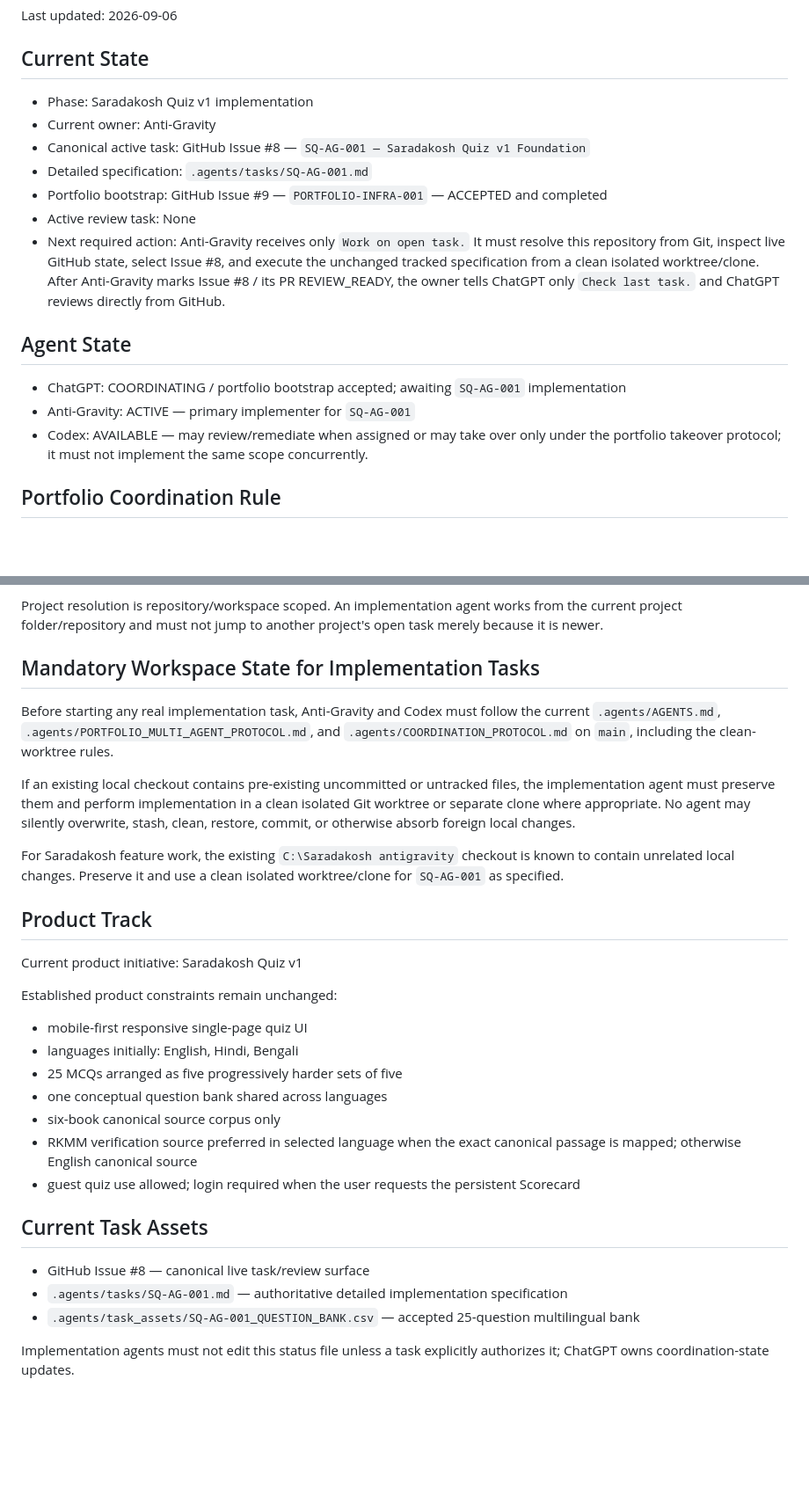
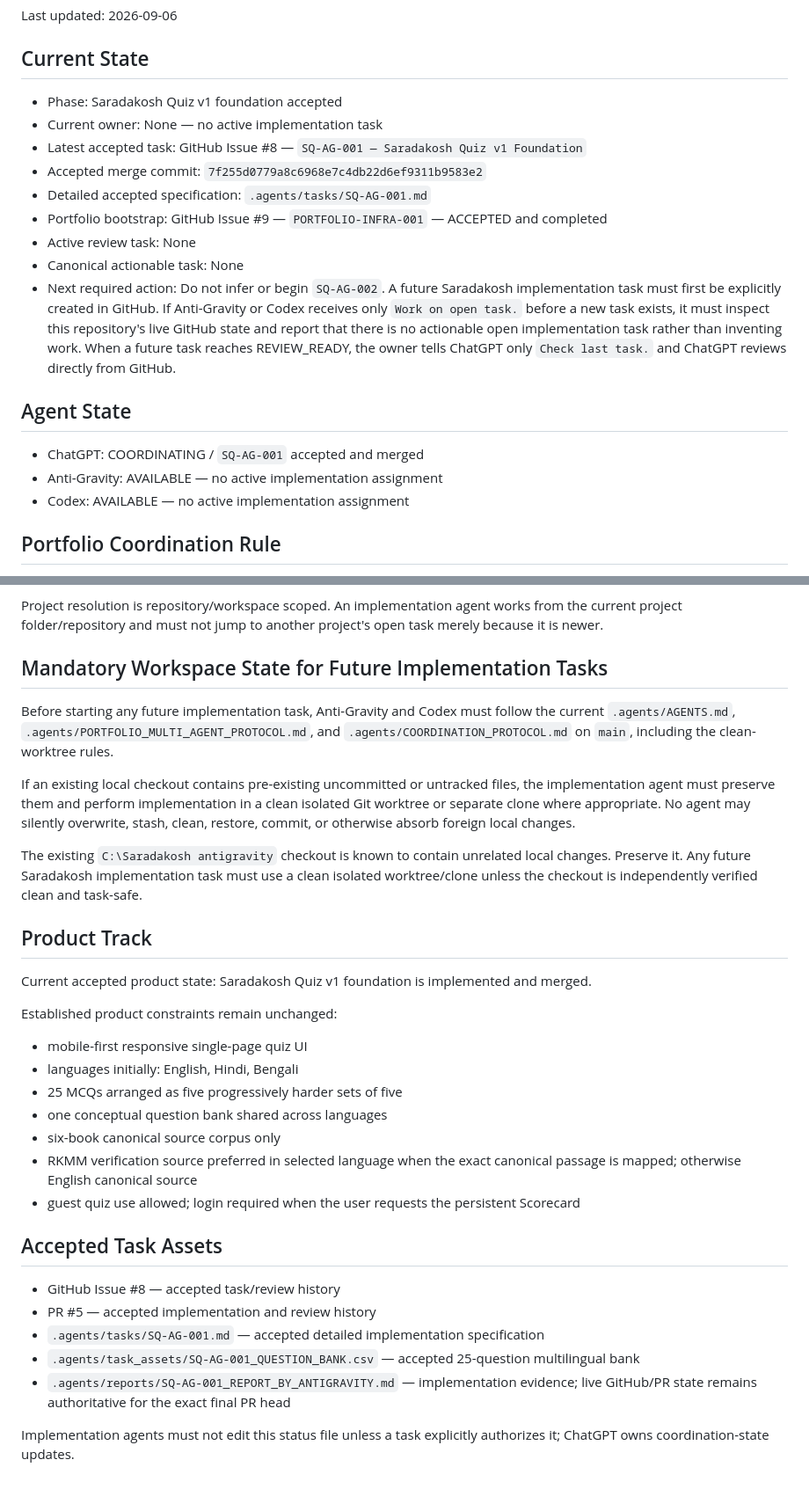
Before and after one commit to krishna101-tech/saradakosh, a Markdown page: .agents/COORDINATION_STATUS.md, 2 parts joined by grey strips. Shown at 88% size. Rendered like a GitHub page; blank space fills up the shorter version.

Commit message:
coordination: accept SQ-AG-001 and clear active task

```diff
--- a/.agents/COORDINATION_STATUS.md
+++ b/.agents/COORDINATION_STATUS.md
@@ -4,19 +4,21 @@ Last updated: 2026-09-06
 
 ## Current State
 
-- Phase: Saradakosh Quiz v1 implementation
-- Current owner: Anti-Gravity
-- Canonical active task: GitHub Issue #8 — `SQ-AG-001 — Saradakosh Quiz v1 Foundation`
-- Detailed specification: `.agents/tasks/SQ-AG-001.md`
+- Phase: Saradakosh Quiz v1 foundation accepted
+- Current owner: None — no active implementation task
+- Latest accepted task: GitHub Issue #8 — `SQ-AG-001 — Saradakosh Quiz v1 Foundation`
+- Accepted merge commit: `7f255d0779a8c6968e7c4db22d6ef9311b9583e2`
+- Detailed accepted specification: `.agents/tasks/SQ-AG-001.md`
 - Portfolio bootstrap: GitHub Issue #9 — `PORTFOLIO-INFRA-001` — ACCEPTED and completed
 - Active review task: None
-- Next required action: Anti-Gravity receives only `Work on open task.` It must resolve this repository from Git, inspect live GitHub state, select Issue #8, and execute the unchanged tracked specification from a clean isolated worktree/clone. After Anti-Gravity marks Issue #8 / its PR REVIEW_READY, the owner tells ChatGPT only `Check last task.` and ChatGPT reviews directly from GitHub.
+- Canonical actionable task: None
+- Next required action: Do not infer or begin `SQ-AG-002`. A future Saradakosh implementation task must first be explicitly created in GitHub. If Anti-Gravity or Codex receives only `Work on open task.` before a new task exists, it must inspect this repository's live GitHub state and report that there is no actionable open implementation task rather than inventing work. When a future task reaches REVIEW_READY, the owner tells ChatGPT only `Check last task.` and ChatGPT reviews directly from GitHub.
 
 ## Agent State
 
-- ChatGPT: COORDINATING / portfolio bootstrap accepted; awaiting `SQ-AG-001` implementation
-- Anti-Gravity: ACTIVE — primary implementer for `SQ-AG-001`
-- Codex: AVAILABLE — may review/remediate when assigned or may take over only under the portfolio takeover protocol; it must not implement the same scope concurrently.
+- ChatGPT: COORDINATING / `SQ-AG-001` accepted and merged
+- Anti-Gravity: AVAILABLE — no active implementation assignment
+- Codex: AVAILABLE — no active implementation assignment
 
 ## Portfolio Coordination Rule
 
@@ -31,17 +33,17 @@ The owner is not responsible for supplying Issue numbers, task IDs, branches, re
 
 Project resolution is repository/workspace scoped. An implementation agent works from the current project folder/repository and must not jump to another project's open task merely because it is newer.
 
-## Mandatory Workspace State for Implementation Tasks
+## Mandatory Workspace State for Future Implementation Tasks
 
-Before starting any real implementation task, Anti-Gravity and Codex must follow the current `.agents/AGENTS.md`, `.agents/PORTFOLIO_MULTI_AGENT_PROTOCOL.md`, and `.agents/COORDINATION_PROTOCOL.md` on `main`, including the clean-worktree rules.
+Before starting any future implementation task, Anti-Gravity and Codex must follow the current `.agents/AGENTS.md`, `.agents/PORTFOLIO_MULTI_AGENT_PROTOCOL.md`, and `.agents/COORDINATION_PROTOCOL.md` on `main`, including the clean-worktree rules.
 
 If an existing local checkout contains pre-existing uncommitted or untracked files, the implementation agent must preserve them and perform implementation in a clean isolated Git worktree or separate clone where appropriate. No agent may silently overwrite, stash, clean, restore, commit, or otherwise absorb foreign local changes.
 
-For Saradakosh feature work, the existing `C:\Saradakosh antigravity` checkout is known to contain unrelated local changes. Preserve it and use a clean isolated worktree/clone for `SQ-AG-001` as specified.
+The existing `C:\Saradakosh antigravity` checkout is known to contain unrelated local changes. Preserve it. Any future Saradakosh implementation task must use a clean isolated worktree/clone unless the checkout is independently verified clean and task-safe.
 
 ## Product Track
 
-Current product initiative: Saradakosh Quiz v1
+Current accepted product state: Saradakosh Quiz v1 foundation is implemented and merged.
 
 Established product constraints remain unchanged:
 - mobile-first responsive single-page quiz UI
@@ -52,10 +54,12 @@ Established product constraints remain unchanged:
 - RKMM verification source preferred in selected language when the exact canonical passage is mapped; otherwise English canonical source
 - guest quiz use allowed; login required when the user requests the persistent Scorecard
 
-## Current Task Assets
+## Accepted Task Assets
 
-- GitHub Issue #8 — canonical live task/review surface
-- `.agents/tasks/SQ-AG-001.md` — authoritative detailed implementation specification
+- GitHub Issue #8 — accepted task/review history
+- PR #5 — accepted implementation and review history
+- `.agents/tasks/SQ-AG-001.md` — accepted detailed implementation specification
 - `.agents/task_assets/SQ-AG-001_QUESTION_BANK.csv` — accepted 25-question multilingual bank
+- `.agents/reports/SQ-AG-001_REPORT_BY_ANTIGRAVITY.md` — implementation evidence; live GitHub/PR state remains authoritative for the exact final PR head
 
 Implementation agents must not edit this status file unless a task explicitly authorizes it; ChatGPT owns coordination-state updates.
```
